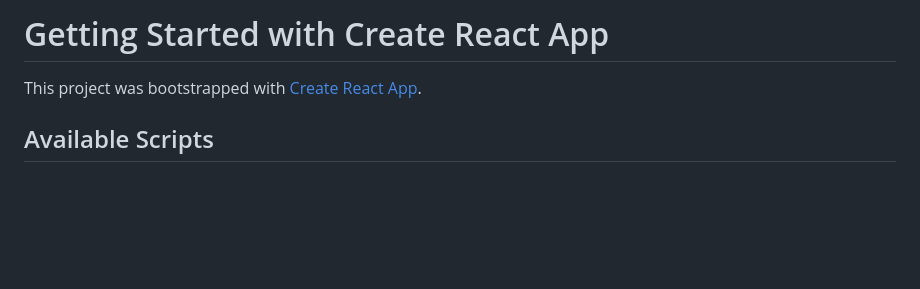
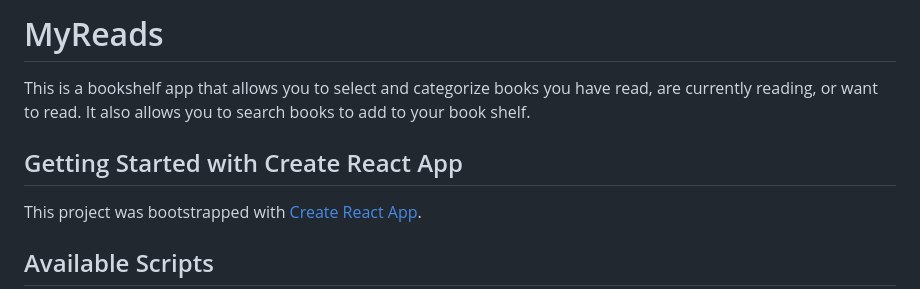
Before and after one commit to qianhuiwei/MyReads, a Markdown page: README.md, the part around the change. GitHub-like rendering; blank space fills up the shorter version.

```diff
--- a/README.md
+++ b/README.md
@@ -1,4 +1,8 @@
-# Getting Started with Create React App
+# MyReads
+This is a bookshelf app that allows you to select and categorize books you have read, are currently reading, or want to read.
+It also allows you to search books to add to your book shelf.
+
+## Getting Started with Create React App
 
 This project was bootstrapped with [Create React App](https://github.com/facebook/create-react-app).
 
```
